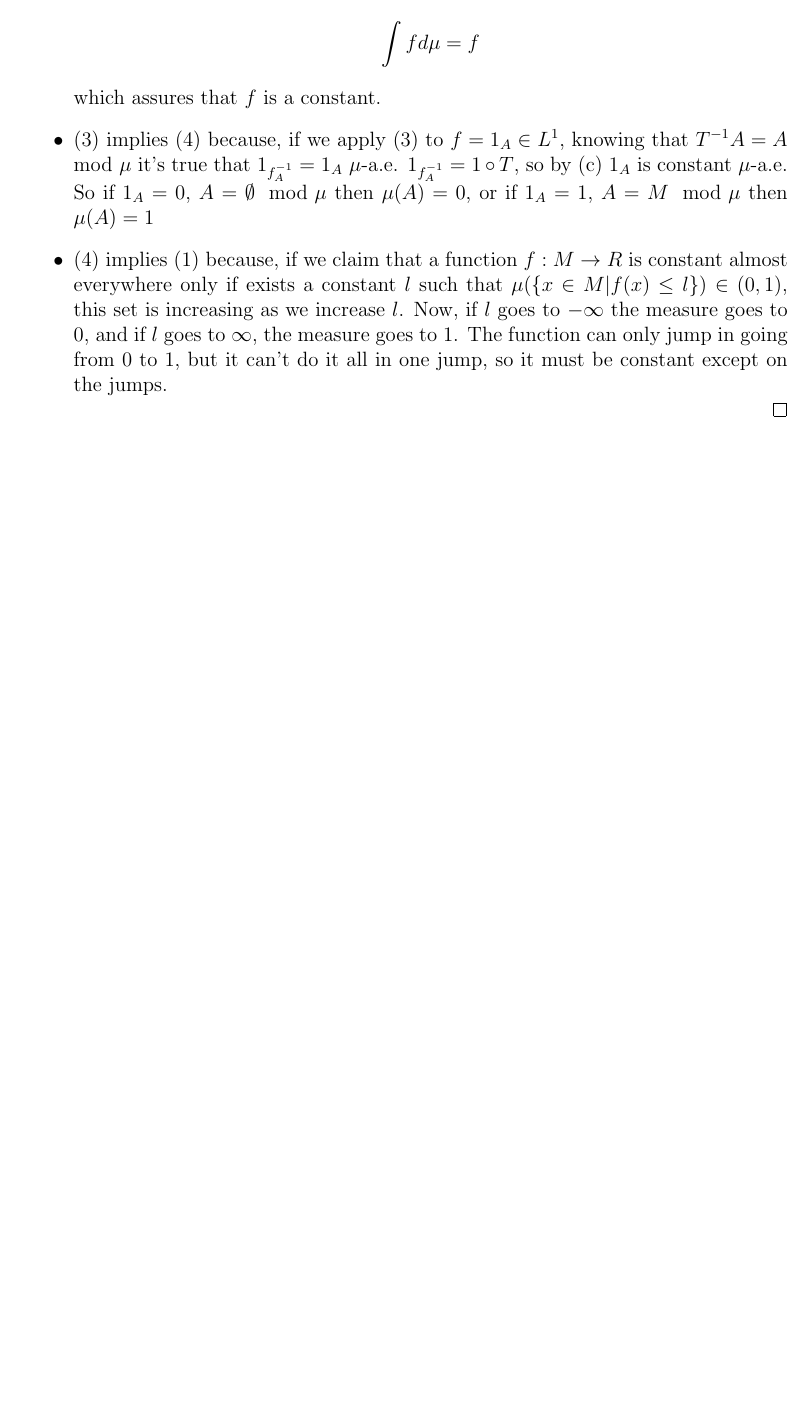
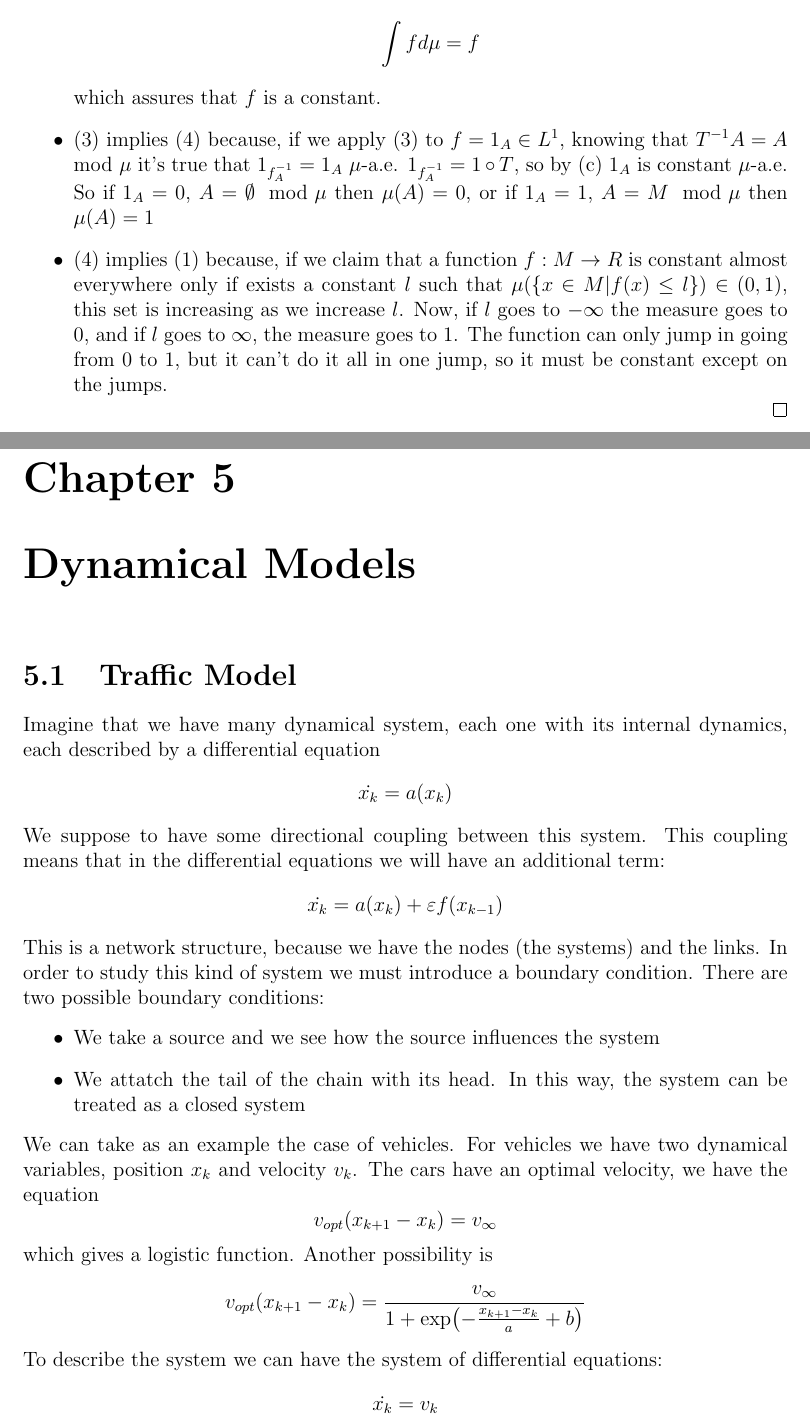
Before and after one commit to Grufoony/Physics_Unibo, a LaTeX thesis (latex/Complex_Systems/main.tex): part of page 32 of 32 before the commit and two parts of pages 32 and 33 of 39 after it, the two joined at a grey line, cut so that both start at the same text, the shorter picture padded with empty space. Compiled offline with pdfLaTeX.

Commit message:
adde dynamical models

```diff
--- a/latex/Complex_Systems/main.tex
+++ b/latex/Complex_Systems/main.tex
@@ -86,3 +86,5 @@ You need to provide an easy answer to a complex problem, no matter how difficult
 \input{chaoticsystems}
 \chapter{Ergodic theory}
 \input{ergodicTheory}
+\chapter{Dynamical Models}
+\section{Traffic Model}
```
Also changed, not shown: Complex_Systems.pdf, latex/Complex_Systems/main.tex (3 more changed lines).
